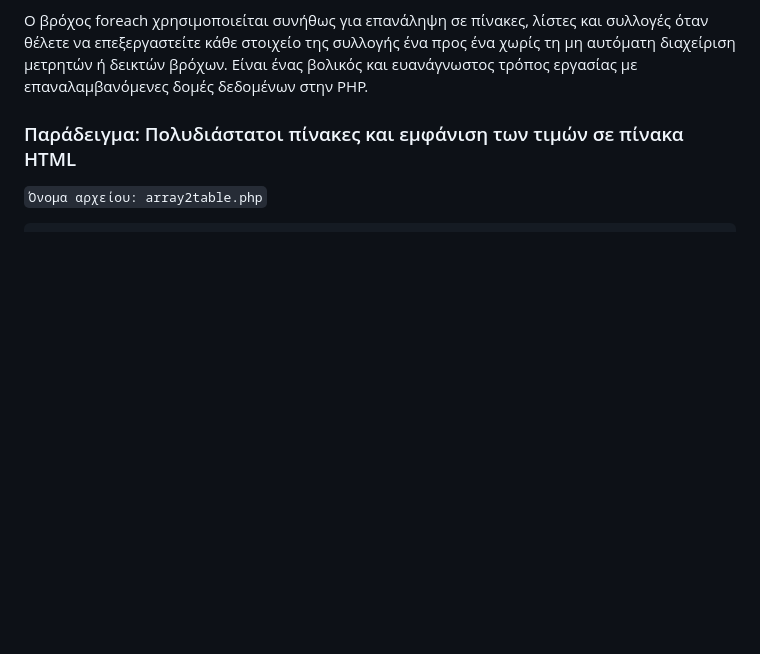
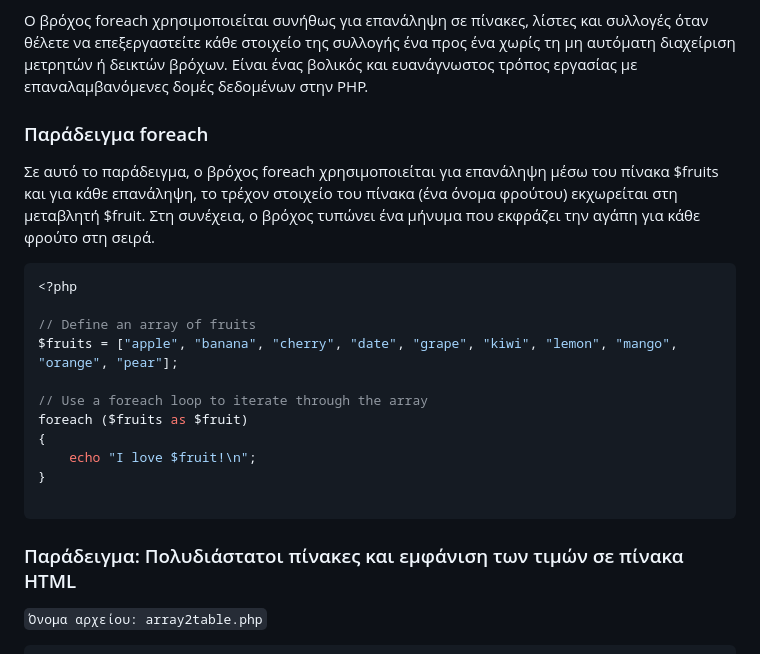
Before and after one commit to bourakis/programming-PHP, a Markdown page: ΣΗΜΕΙΩΣΕΙΣ/07. Πίνακες (Arrays).md, the part around the change. Drawn GitHub-style; blank space fills up the shorter version.

````diff
--- a/ΣΗΜΕΙΩΣΕΙΣ/07. Πίνακες (Arrays).md
+++ b/ΣΗΜΕΙΩΣΕΙΣ/07. Πίνακες (Arrays).md
@@ -249,6 +249,23 @@ foreach ($array as $key => $value)
 
 Ο βρόχος foreach χρησιμοποιείται συνήθως για επανάληψη σε πίνακες, λίστες και συλλογές όταν θέλετε να επεξεργαστείτε κάθε στοιχείο της συλλογής ένα προς ένα χωρίς τη μη αυτόματη διαχείριση μετρητών ή δεικτών βρόχων. Είναι ένας βολικός και ευανάγνωστος τρόπος εργασίας με επαναλαμβανόμενες δομές δεδομένων στην PHP.
 
+### Παράδειγμα foreach
+
+Σε αυτό το παράδειγμα, ο βρόχος foreach χρησιμοποιείται για επανάληψη μέσω του πίνακα $fruits και για κάθε επανάληψη, το τρέχον στοιχείο του πίνακα (ένα όνομα φρούτου) εκχωρείται στη μεταβλητή $fruit. Στη συνέχεια, ο βρόχος τυπώνει ένα μήνυμα που εκφράζει την αγάπη για κάθε φρούτο στη σειρά.
+
+```php
+<?php
+
+// Define an array of fruits
+$fruits = ["apple", "banana", "cherry", "date", "grape", "kiwi", "lemon", "mango", "orange", "pear"];
+
+// Use a foreach loop to iterate through the array
+foreach ($fruits as $fruit)
+{
+    echo "I love $fruit!\n";
+}
+
+```
 
 ### Παράδειγμα: Πολυδιάστατοι πίνακες και εμφάνιση των τιμών σε πίνακα HTML
 
````
